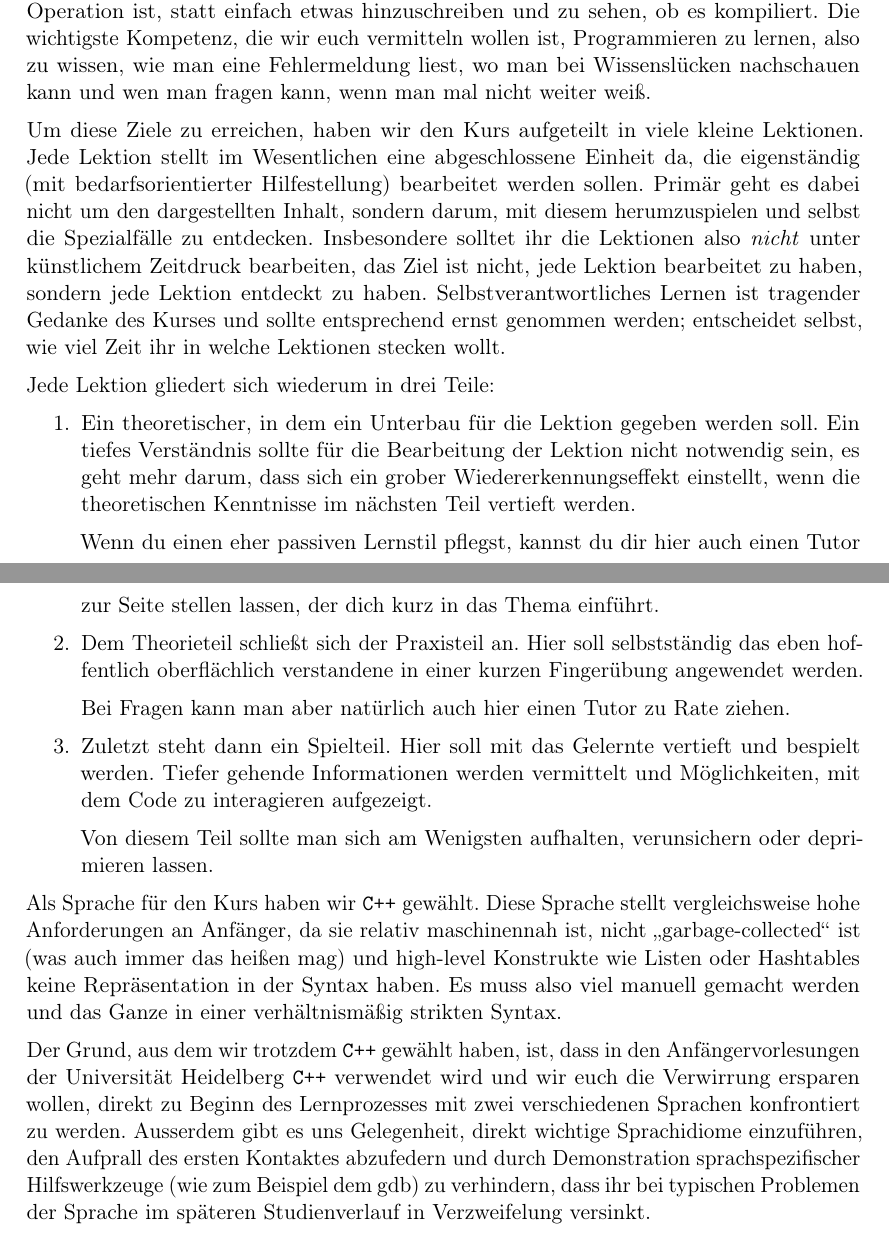
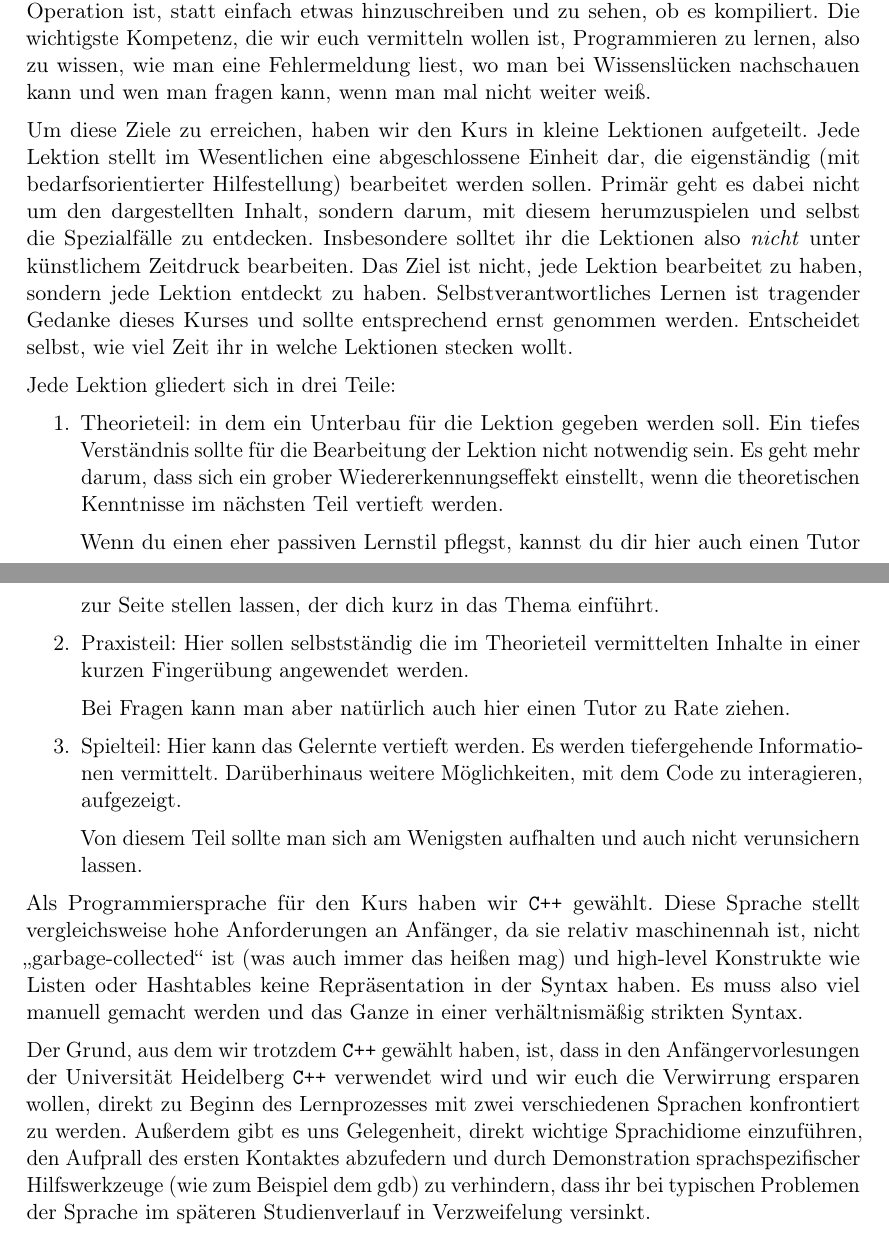
Before and after one commit to FachschaftMathPhysInfo/Programmiervorkurs, a LaTeX document (vorkurs.tex): two parts of pages 3 and 4 of 51, joined at a grey line, cut so that both start at the same text. Compiled offline with pdfLaTeX.

Commit message:
Minor fixes in vorkurs.tex

```diff
--- a/vorkurs.tex
+++ b/vorkurs.tex
@@ -79,43 +79,44 @@ Kompetenz, die wir euch vermitteln wollen ist, Programmieren zu lernen, also zu
 wissen, wie man eine Fehlermeldung liest, wo man bei Wissenslücken nachschauen
 kann und wen man fragen kann, wenn man mal nicht weiter weiß.
 
-Um diese Ziele zu erreichen, haben wir den Kurs aufgeteilt in viele kleine
-Lektionen. Jede Lektion stellt im Wesentlichen eine abgeschlossene Einheit da,
+Um diese Ziele zu erreichen, haben wir den Kurs in kleine
+Lektionen aufgeteilt. Jede Lektion stellt im Wesentlichen eine abgeschlossene Einheit dar,
 die eigenständig (mit bedarfsorientierter Hilfestellung) bearbeitet werden
 sollen. Primär geht es dabei nicht um den dargestellten Inhalt, sondern darum,
 mit diesem herumzuspielen und selbst die Spezialfälle zu entdecken.
 Insbesondere solltet ihr die Lektionen also \emph{nicht} unter künstlichem
-Zeitdruck bearbeiten, das Ziel ist nicht, jede Lektion bearbeitet zu haben,
+Zeitdruck bearbeiten. Das Ziel ist nicht, jede Lektion bearbeitet zu haben,
 sondern jede Lektion entdeckt zu haben.  Selbstverantwortliches Lernen ist
-tragender Gedanke des Kurses und sollte entsprechend ernst genommen werden;
-entscheidet selbst, wie viel Zeit ihr in welche Lektionen stecken wollt.
+tragender Gedanke dieses Kurses und sollte entsprechend ernst genommen werden.
+Entscheidet selbst, wie viel Zeit ihr in welche Lektionen stecken wollt.
 
-Jede Lektion gliedert sich wiederum in drei Teile:
+Jede Lektion gliedert sich in drei Teile:
 \begin{enumerate}
-    \item Ein theoretischer, in dem ein Unterbau für die Lektion gegeben werden
+    \item Theorieteil: in dem ein Unterbau für die Lektion gegeben werden
           soll.  Ein tiefes Verständnis sollte für die Bearbeitung der Lektion
-          nicht notwendig sein, es geht mehr darum, dass sich ein grober
+          nicht notwendig sein. Es geht mehr darum, dass sich ein grober
           Wiedererkennungseffekt einstellt, wenn die theoretischen Kenntnisse im
           nächsten Teil vertieft werden.
 
           Wenn du einen eher passiven Lernstil pflegst, kannst du dir hier auch
           einen Tutor zur Seite stellen lassen, der dich kurz in das Thema
           einführt.
-    \item Dem Theorieteil schließt sich der Praxisteil an.
-          Hier soll selbstständig das eben hoffentlich oberflächlich verstandene
+
+    \item Praxisteil:
+          Hier sollen selbstständig die im Theorieteil vermittelten Inhalte
           in einer kurzen Fingerübung angewendet werden.
 
           Bei Fragen kann man aber natürlich auch hier einen Tutor zu Rate
           ziehen.
-    \item Zuletzt steht dann ein Spielteil. Hier soll mit das Gelernte vertieft und bespielt werden.
-          Tiefer gehende Informationen werden vermittelt und Möglichkeiten, mit
-          dem Code zu interagieren aufgezeigt.
 
-          Von diesem Teil sollte man sich am Wenigsten aufhalten, verunsichern
-          oder deprimieren lassen.
+    \item Spielteil: Hier kann das Gelernte vertieft werden.
+          Es werden tiefergehende Informationen vermittelt. Darüberhinaus weitere Möglichkeiten, mit
+          dem Code zu interagieren, aufgezeigt.
+
+          Von diesem Teil sollte man sich am Wenigsten aufhalten und auch nicht verunsichern lassen.
 \end{enumerate}
 
-Als Sprache für den Kurs haben wir \Cpp gewählt.  Diese Sprache stellt
+Als Programmiersprache für den Kurs haben wir \Cpp gewählt.  Diese Sprache stellt
 vergleichsweise hohe Anforderungen an Anfänger, da sie relativ maschinennah
 ist, nicht „garbage-collected“ ist (was auch immer das heißen mag) und
 high-level Konstrukte wie Listen oder Hashtables keine Repräsentation in der
@@ -125,7 +126,7 @@ verhältnismäßig strikten Syntax.
 Der Grund, aus dem wir trotzdem \Cpp gewählt haben, ist, dass in den
 Anfängervorlesungen der Universität Heidelberg \Cpp verwendet wird und wir euch
 die Verwirrung ersparen wollen, direkt zu Beginn des Lernprozesses mit zwei
-verschiedenen Sprachen konfrontiert zu werden.  Ausserdem gibt es uns
+verschiedenen Sprachen konfrontiert zu werden.  Außerdem gibt es uns
 Gelegenheit, direkt wichtige Sprachidiome einzuführen, den Aufprall des ersten
 Kontaktes abzufedern und durch Demonstration sprachspezifischer Hilfswerkzeuge
 (wie zum Beispiel dem gdb) zu verhindern, dass ihr bei typischen Problemen der
```
